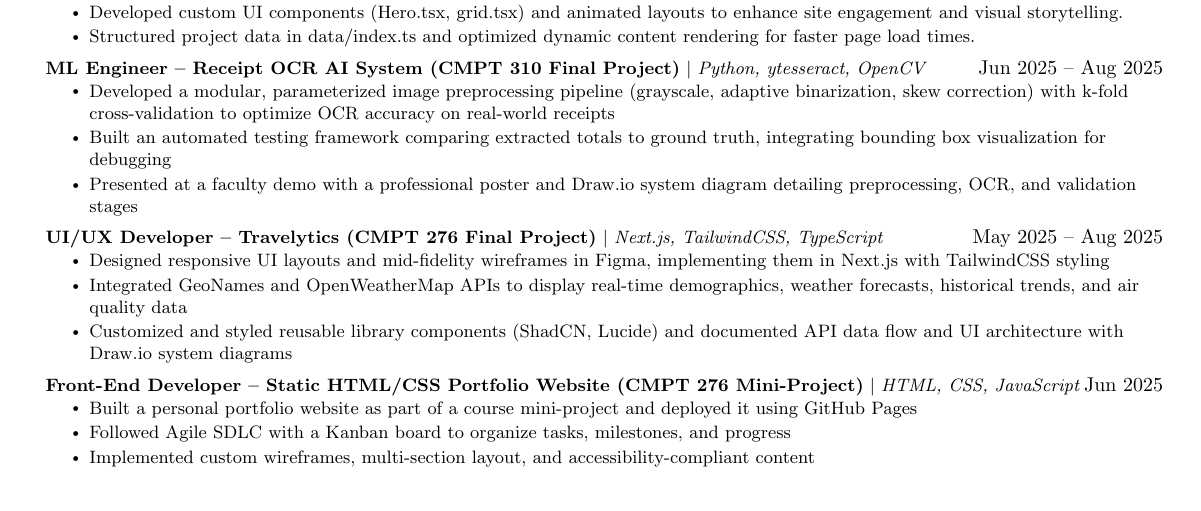
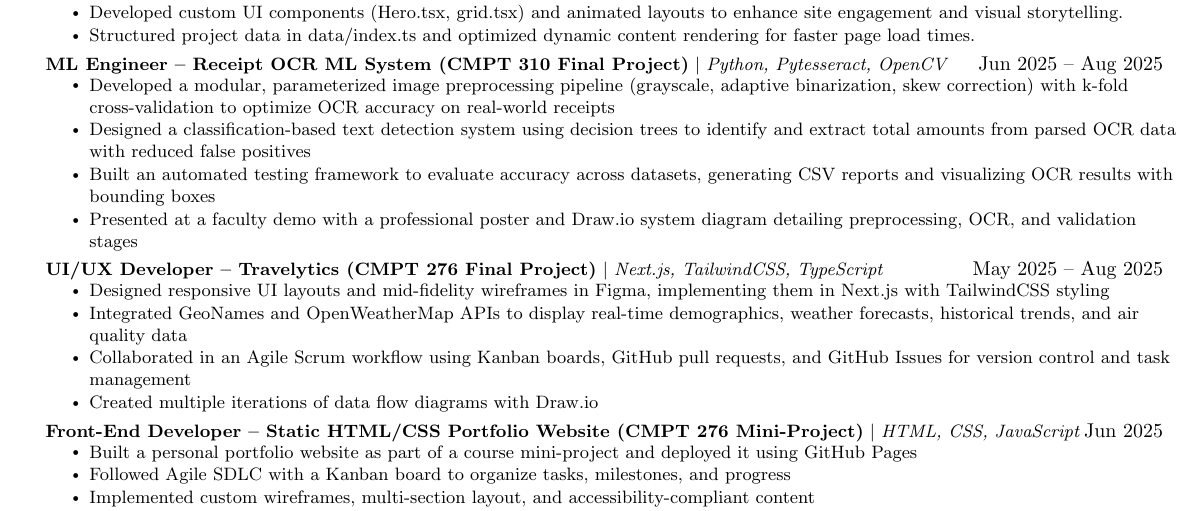
Before and after one commit to Daniel101Shi/daniel101shi.github.io, a LaTeX CV (resume.tex): part of the page, cut so that both start at the same text, the shorter picture padded with empty space. Compiled offline with pdfLaTeX.

Commit message:
updated resume

```diff
--- a/resume.tex
+++ b/resume.tex
@@ -142,23 +142,27 @@
     \resumeItemListEnd
 
    \resumeProjectHeading
-  {\textbf{ML Engineer – Receipt OCR AI System (CMPT 310 Final Project)} $|$ \emph{Python, ytesseract, OpenCV}}{Jun 2025 -- Aug 2025}
+  {\textbf{ML Engineer – Receipt OCR ML System (CMPT 310 Final Project)} $|$ \emph{Python, Pytesseract, OpenCV}}{Jun 2025 -- Aug 2025}
     \resumeItemListStart
       \resumeItem{Developed a modular, parameterized image preprocessing pipeline (grayscale, adaptive binarization, skew correction) with k-fold cross-validation to optimize OCR accuracy on real-world receipts}
-      \resumeItem{Built an automated testing framework comparing extracted totals to ground truth, integrating bounding box visualization for debugging}
+      \resumeItem{Designed a classification-based text detection system using decision trees to identify and extract total amounts from parsed OCR data with reduced false positives}
+      \resumeItem{Built an automated testing framework to evaluate accuracy across datasets, generating CSV reports and visualizing OCR results with bounding boxes}
       \resumeItem{Presented at a faculty demo with a professional poster and Draw.io system diagram detailing preprocessing, OCR, and validation stages}
     \resumeItemListEnd
 
 
 
 
+
     \resumeProjectHeading
   {\textbf{UI/UX Developer – Travelytics (CMPT 276 Final Project)} $|$ \emph{Next.js, TailwindCSS, TypeScript}}{May 2025 -- Aug 2025}
-    \resumeItemListStart
-      \resumeItem{Designed responsive UI layouts and mid-fidelity wireframes in Figma, implementing them in Next.js with TailwindCSS styling}
-      \resumeItem{Integrated GeoNames and OpenWeatherMap APIs to display real-time demographics, weather forecasts, historical trends, and air quality data}
-      \resumeItem{Customized and styled reusable library components (ShadCN, Lucide) and documented API data flow and UI architecture with Draw.io system diagrams}
-    \resumeItemListEnd
+      \resumeItemListStart
+        \resumeItem{Designed responsive UI layouts and mid-fidelity wireframes in Figma, implementing them in Next.js with TailwindCSS styling}
+        \resumeItem{Integrated GeoNames and OpenWeatherMap APIs to display real-time demographics, weather forecasts, historical trends, and air quality data}
+        \resumeItem{Collaborated in an Agile Scrum workflow using Kanban boards, GitHub pull requests, and GitHub Issues for version control and task management}
+        \resumeItem{Created multiple iterations of data flow diagrams with Draw.io}
+      \resumeItemListEnd
+
 
 
 
```
Also changed, not shown: resume.pdf.
